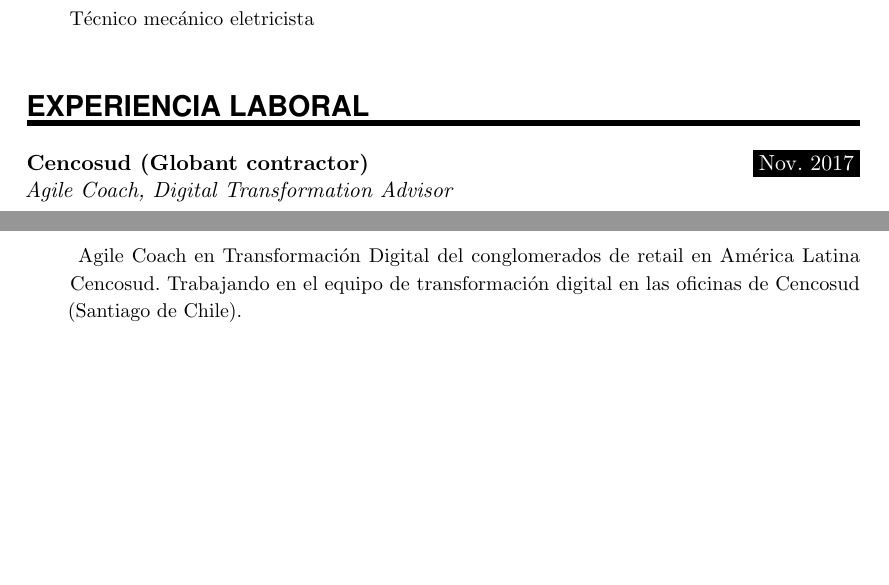
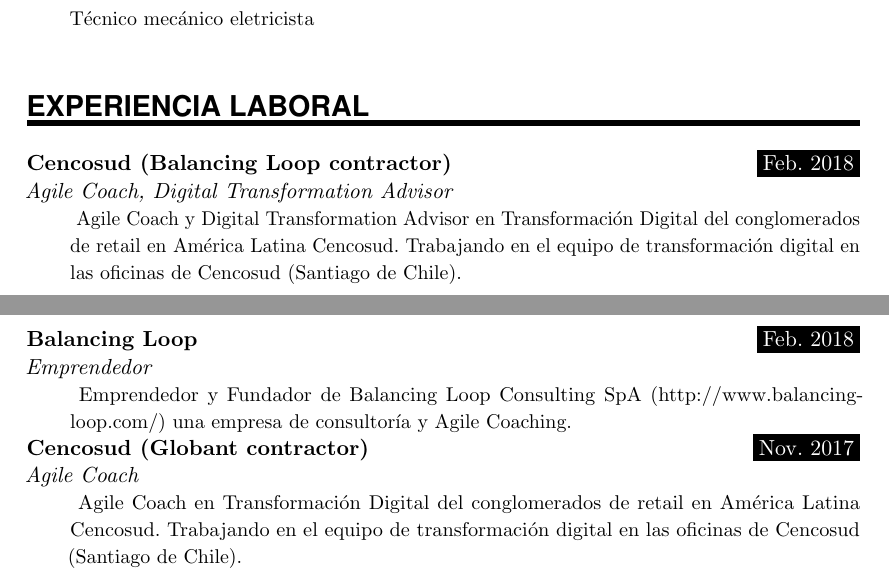
Before and after one commit to dariopalminio/CV, a LaTeX CV (palminio_cv_es.tex): two parts of pages 1 and 2 of 5, joined at a grey line, cut so that both start at the same text, the shorter picture padded with empty space. Compiled offline with pdfLaTeX.

Commit message:
Update feb 2018

```diff
--- a/palminio_cv_es.tex
+++ b/palminio_cv_es.tex
@@ -173,8 +172,18 @@
 %%% ------------------------------------------------------------
 \NewPart{Experiencia laboral}{}
 
-%2017 Cencosud Agile Coach
-\WorkEntry{Cencosud (Globant contractor)}{Nov. 2017}{Agile Coach, Digital Transformation Advisor}{
+%2018 Cencosud Agile Coach by Balancing Loop Consulting SpA
+\WorkEntry{Cencosud (Balancing Loop contractor)}{Feb. 2018}{Agile Coach, Digital Transformation Advisor}{
+Agile Coach y Digital Transformation Advisor en Transformación Digital del conglomerados de retail en América Latina Cencosud. Trabajando en el equipo de transformación digital en las oficinas de Cencosud (Santiago de Chile).
+}
+
+%2018 Fundador de Balancing Loop Consulting SpA
+\WorkEntry{Balancing Loop}{Feb. 2018}{Emprendedor}{
+Emprendedor y Fundador de Balancing Loop Consulting SpA (http://www.balancing-loop.com/) una empresa de consultoría y Agile Coaching.
+}
+
+%2017 Cencosud Agile Coach by Globant
+\WorkEntry{Cencosud (Globant contractor)}{Nov. 2017}{Agile Coach}{
 Agile Coach en Transformación Digital del conglomerados de retail en América Latina Cencosud. Trabajando en el equipo de transformación digital en las oficinas de Cencosud (Santiago de Chile).
 }
 
```
Also changed, not shown: palminio_cv_es.pdf, palminio_cv_es.tex (3 more changed lines).
